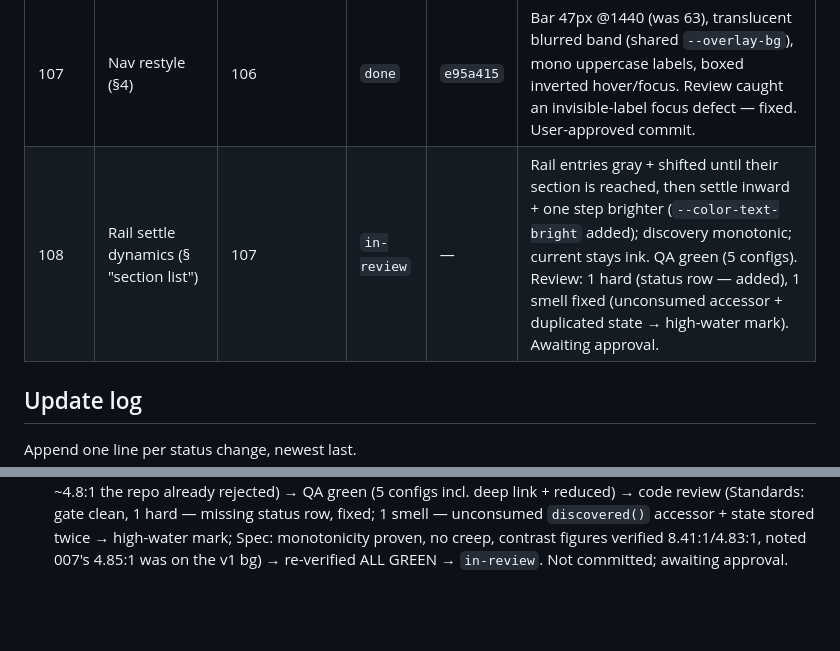
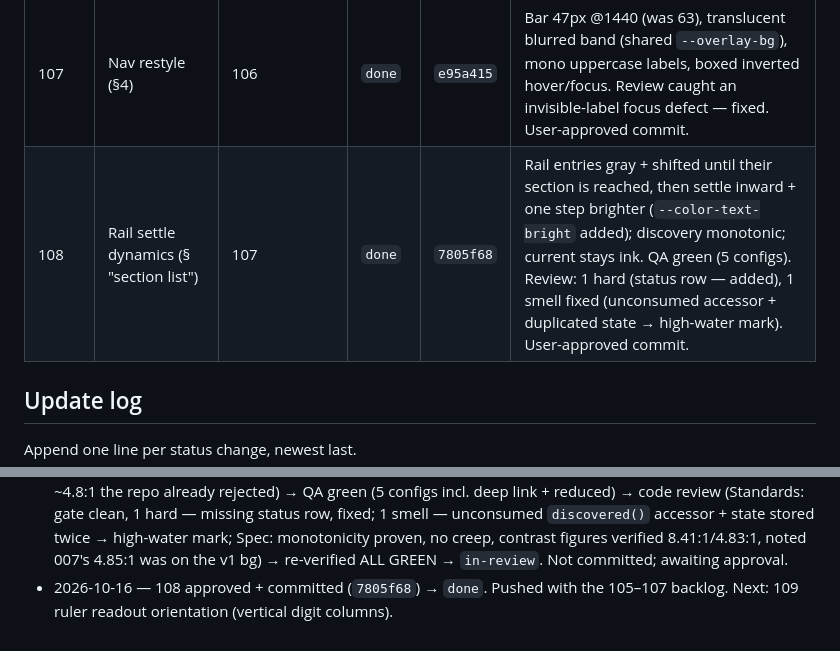
Before and after one commit to Khalil-bec/portfolio, a Markdown page: doc/status.md, 2 parts joined by grey strips. Rendered like a GitHub page; blank space fills up the shorter version.

Commit message:
docs: mark ticket 108 done (7805f68)

```diff
--- a/doc/status.md
+++ b/doc/status.md
@@ -36,7 +36,7 @@ A ticket only reaches `done` after the user approves the commit (see
 | 105 | Palette + grid (colors & borders pass) | 104 | `done` | `12c783f` | Warm-neutral palette + monochrome accent + hairline borders + 1280 column + full-bleed rules + sharp slots. QA green; review found 0 hard violations (2 defects fixed); user-approved commit (stacked with 106). |
 | 106 | Typography scale + sticky eyebrow bar | 105 (uncommitted tree) | `done` | `12c783f` | Display-scale titles, mono micro-labels, sticky blurred `NN / NAME` brow pinned flush under the nav (live-measured offset). QA green; review clean (switch-path pin evidence added, `--slash-sep` dropped). |
 | 107 | Nav restyle (§4) | 106 | `done` | `e95a415` | Bar 47px @1440 (was 63), translucent blurred band (shared `--overlay-bg`), mono uppercase labels, boxed inverted hover/focus. Review caught an invisible-label focus defect — fixed. User-approved commit. |
-| 108 | Rail settle dynamics (§ "section list") | 107 | `in-review` | — | Rail entries gray + shifted until their section is reached, then settle inward + one step brighter (`--color-text-bright` added); discovery monotonic; current stays ink. QA green (5 configs). Review: 1 hard (status row — added), 1 smell fixed (unconsumed accessor + duplicated state → high-water mark). Awaiting approval. |
+| 108 | Rail settle dynamics (§ "section list") | 107 | `done` | `7805f68` | Rail entries gray + shifted until their section is reached, then settle inward + one step brighter (`--color-text-bright` added); discovery monotonic; current stays ink. QA green (5 configs). Review: 1 hard (status row — added), 1 smell fixed (unconsumed accessor + duplicated state → high-water mark). User-approved commit. |
 
 ## Update log
 
@@ -69,3 +69,4 @@ Append one line per status change, newest last.
 - 2026-10-16 — user approved: 105 + 106 committed together as `12c783f` (stacked in one commit — hunks share files). Rows marked `done`. Moving on to the next deferred item: §4 nav restyle (bar height, translucent blur, mono uppercase labels, boxed-link hover) → ticket 107.
 - 2026-10-16 — 107 implemented (nav restyle: bar 47px, shared translucent blur band, mono uppercase labels, boxed hover/focus) → `in-review`; code review found an invisible-label focus defect (split state rules) — fixed and re-verified → user approved → `done` (`e95a415`). Rows 105/106 bookkeeping also committed here. Next: rail settle dynamics (108).
 - 2026-10-16 — 108 implemented (rail settle dynamics: gray + shifted until reached, settle inward + brighter, monotonic discovery) → re-measured the inspiration's rail/gutter first (per-letter JS choreography; their sticky brow is `sticky top-12`, so this pass is rail-only) → three-tier ramp chosen after screenshot A/B (`subtle` 5.6:1 undiscovered / new `--color-text-bright` 8.4:1 settled / ink current; a dimmer step would sit at the ~4.8:1 the repo already rejected) → QA green (5 configs incl. deep link + reduced) → code review (Standards: gate clean, 1 hard — missing status row, fixed; 1 smell — unconsumed `discovered()` accessor + state stored twice → high-water mark; Spec: monotonicity proven, no creep, contrast figures verified 8.41:1/4.83:1, noted 007's 4.85:1 was on the v1 bg) → re-verified ALL GREEN → `in-review`. Not committed; awaiting approval.
+- 2026-10-16 — 108 approved + committed (`7805f68`) → `done`. Pushed with the 105–107 backlog. Next: 109 ruler readout orientation (vertical digit columns).
```
